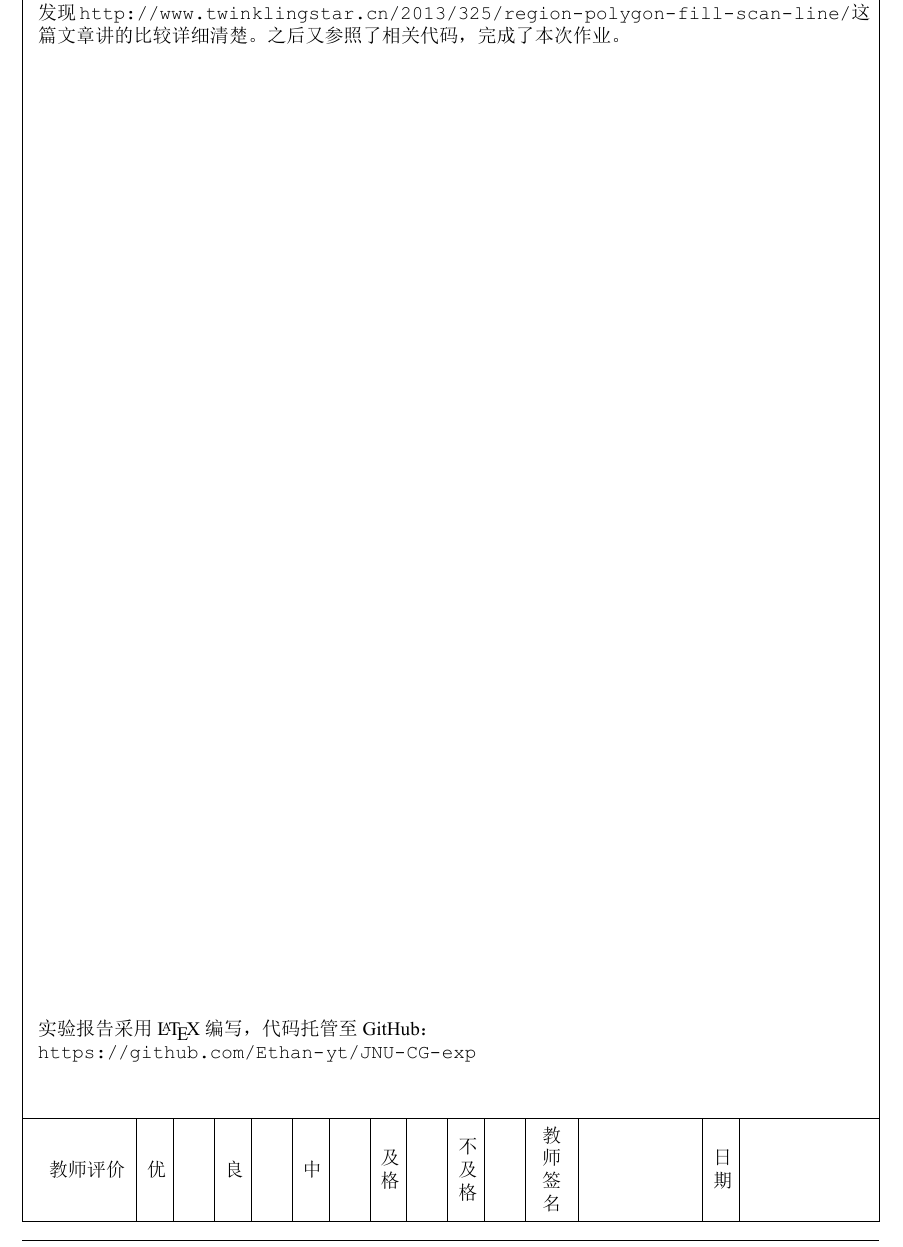
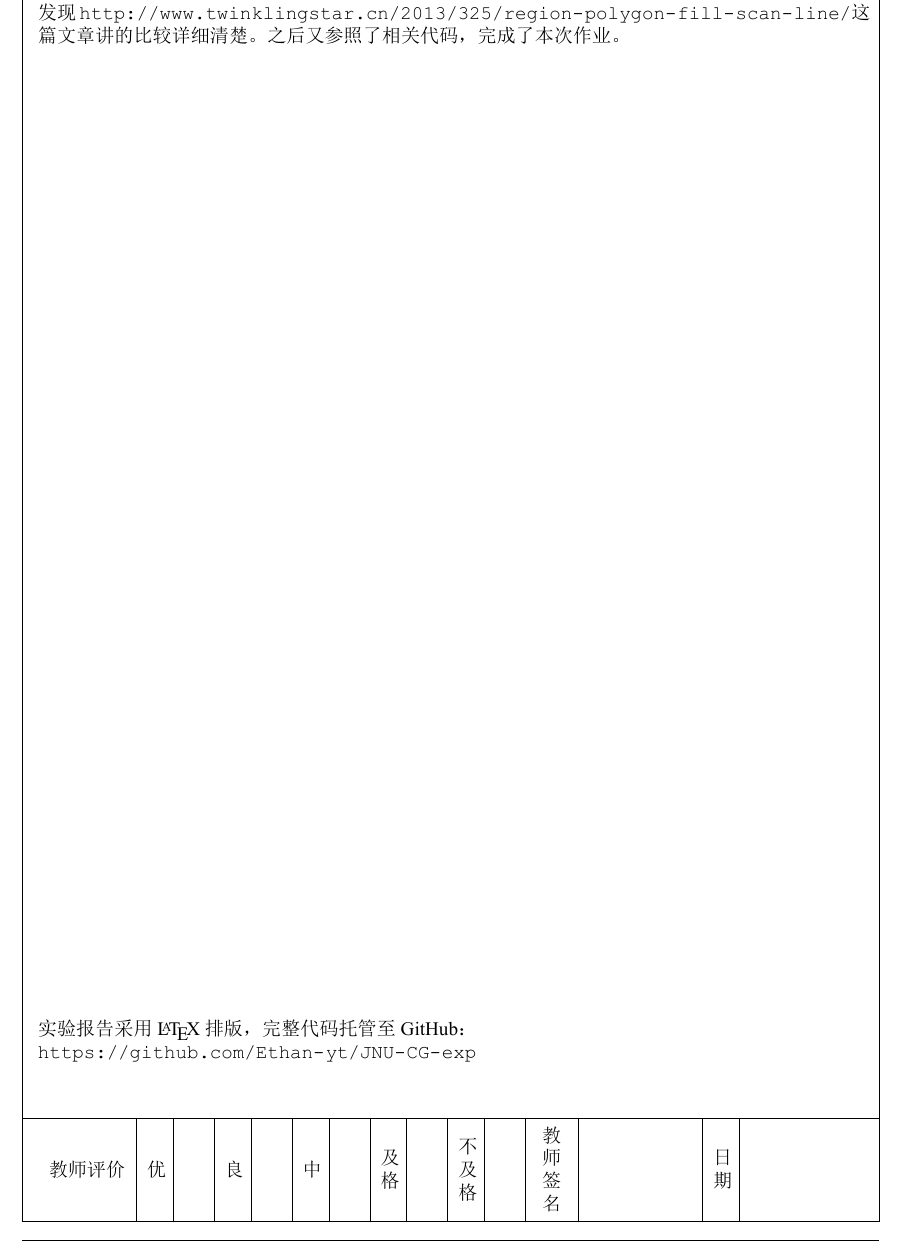
Before and after one commit to Ethan-yt/JNU-CG-exp, a LaTeX document (ex2/doc/main.tex): part of page 8 of 8, cut so that both start at the same text. The pictures show the PDF file ex2/doc/main.pdf that the author committed with the source.

Commit message:
修改一些小错误

```diff
--- a/ex2/doc/main.tex
+++ b/ex2/doc/main.tex
@@ -129,7 +129,7 @@ public:
 
 \vfill
 
-实验报告采用 \LaTeX 编写，代码托管至GitHub：\\
+实验报告采用 \LaTeX 排版，完整代码托管至GitHub：\\
 \url{https://github.com/Ethan-yt/JNU-CG-exp}
 
 \end{document}
```
Also changed, not shown: ex2/doc/main.pdf.
